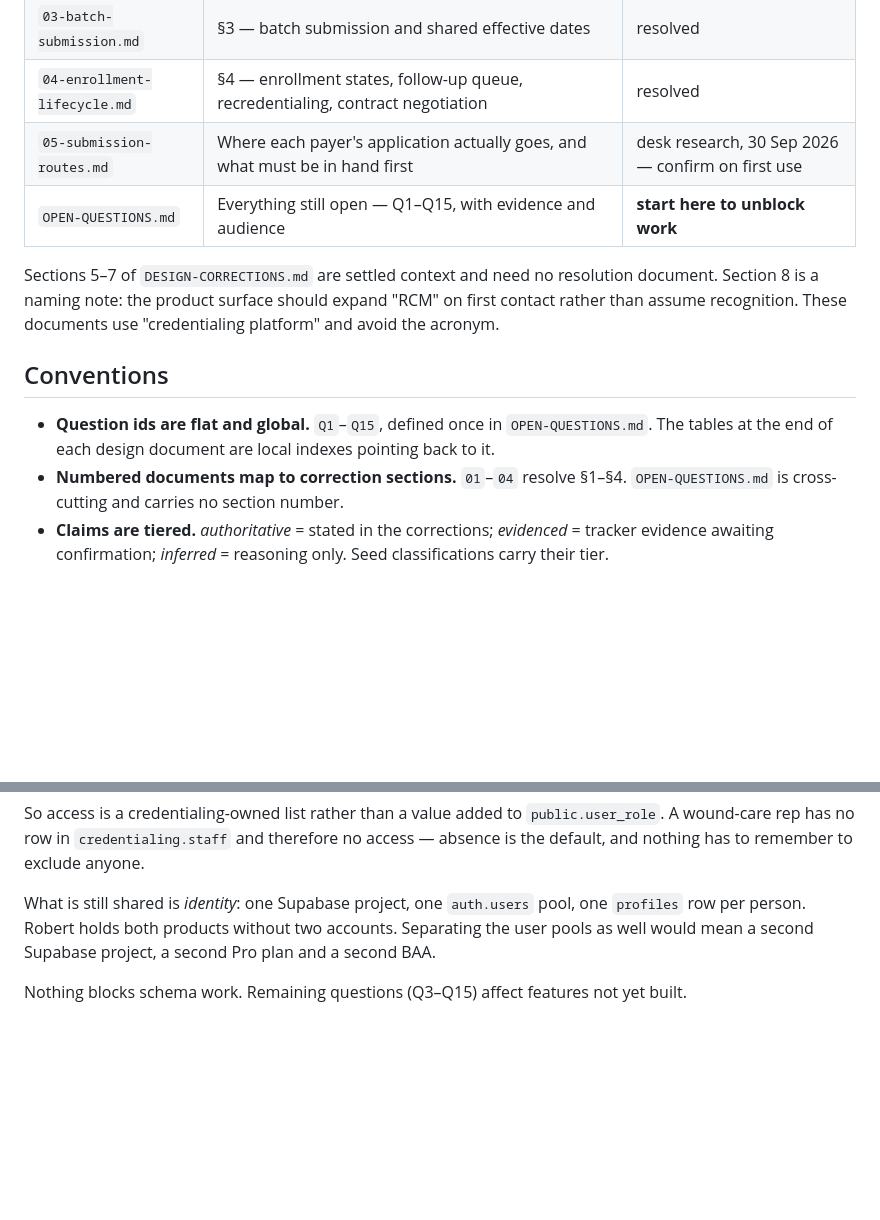
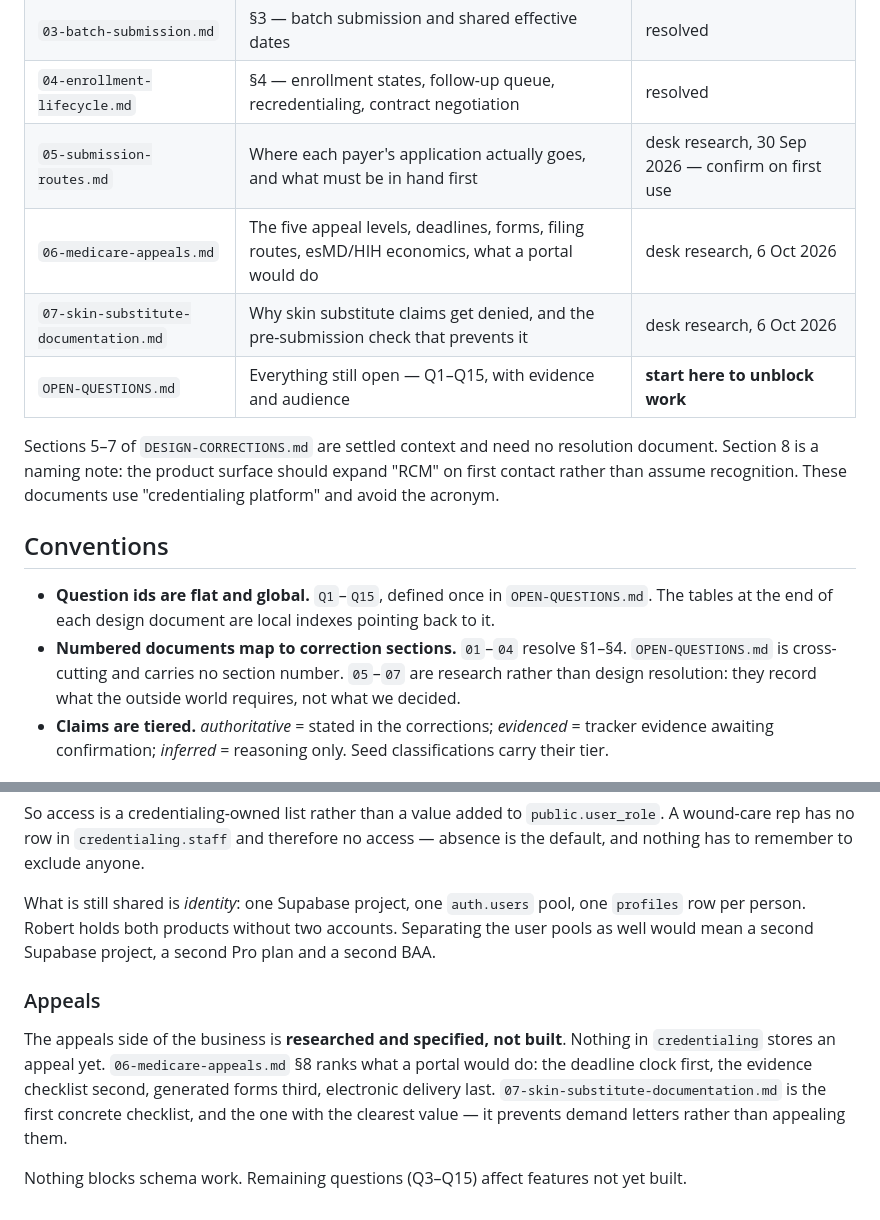
Before and after one commit to robertboot/Agile, a Markdown page: docs/credentialing/README.md, 2 parts joined by grey strips. Drawn GitHub-style; blank space fills up the shorter version.

```diff
--- a/docs/credentialing/README.md
+++ b/docs/credentialing/README.md
@@ -10,6 +10,8 @@ Read in this order.
 | `03-batch-submission.md` | §3 — batch submission and shared effective dates | resolved |
 | `04-enrollment-lifecycle.md` | §4 — enrollment states, follow-up queue, recredentialing, contract negotiation | resolved |
 | `05-submission-routes.md` | Where each payer's application actually goes, and what must be in hand first | desk research, 30 Sep 2026 — confirm on first use |
+| `06-medicare-appeals.md` | The five appeal levels, deadlines, forms, filing routes, esMD/HIH economics, what a portal would do | desk research, 6 Oct 2026 |
+| `07-skin-substitute-documentation.md` | Why skin substitute claims get denied, and the pre-submission check that prevents it | desk research, 6 Oct 2026 |
 | `OPEN-QUESTIONS.md` | Everything still open — Q1–Q15, with evidence and audience | **start here to unblock work** |
 
 Sections 5–7 of `DESIGN-CORRECTIONS.md` are settled context and need no resolution document.
@@ -21,7 +23,8 @@ assume recognition. These documents use "credentialing platform" and avoid the a
 - **Question ids are flat and global.** `Q1`–`Q15`, defined once in `OPEN-QUESTIONS.md`. The tables
   at the end of each design document are local indexes pointing back to it.
 - **Numbered documents map to correction sections.** `01`–`04` resolve §1–§4.
-  `OPEN-QUESTIONS.md` is cross-cutting and carries no section number.
+  `OPEN-QUESTIONS.md` is cross-cutting and carries no section number. `05`–`07` are research
+  rather than design resolution: they record what the outside world requires, not what we decided.
 - **Claims are tiered.** *authoritative* = stated in the corrections; *evidenced* = tracker evidence
   awaiting confirmation; *inferred* = reasoning only. Seed classifications carry their tier.
 
@@ -53,4 +56,12 @@ What is still shared is *identity*: one Supabase project, one `auth.users` pool,
 row per person. Robert holds both products without two accounts. Separating the user pools as
 well would mean a second Supabase project, a second Pro plan and a second BAA.
 
+### Appeals
+
+The appeals side of the business is **researched and specified, not built**. Nothing in
+`credentialing` stores an appeal yet. `06-medicare-appeals.md` §8 ranks what a portal would do: the
+deadline clock first, the evidence checklist second, generated forms third, electronic delivery
+last. `07-skin-substitute-documentation.md` is the first concrete checklist, and the one with the
+clearest value — it prevents demand letters rather than appealing them.
+
 Nothing blocks schema work. Remaining questions (Q3–Q15) affect features not yet built.
```
Also changed, not shown: docs/credentialing/06-medicare-appeals.md (added, +316 -0 lines), docs/credentialing/07-skin-substitute-documentation.md (added, +264 -0 lines).
